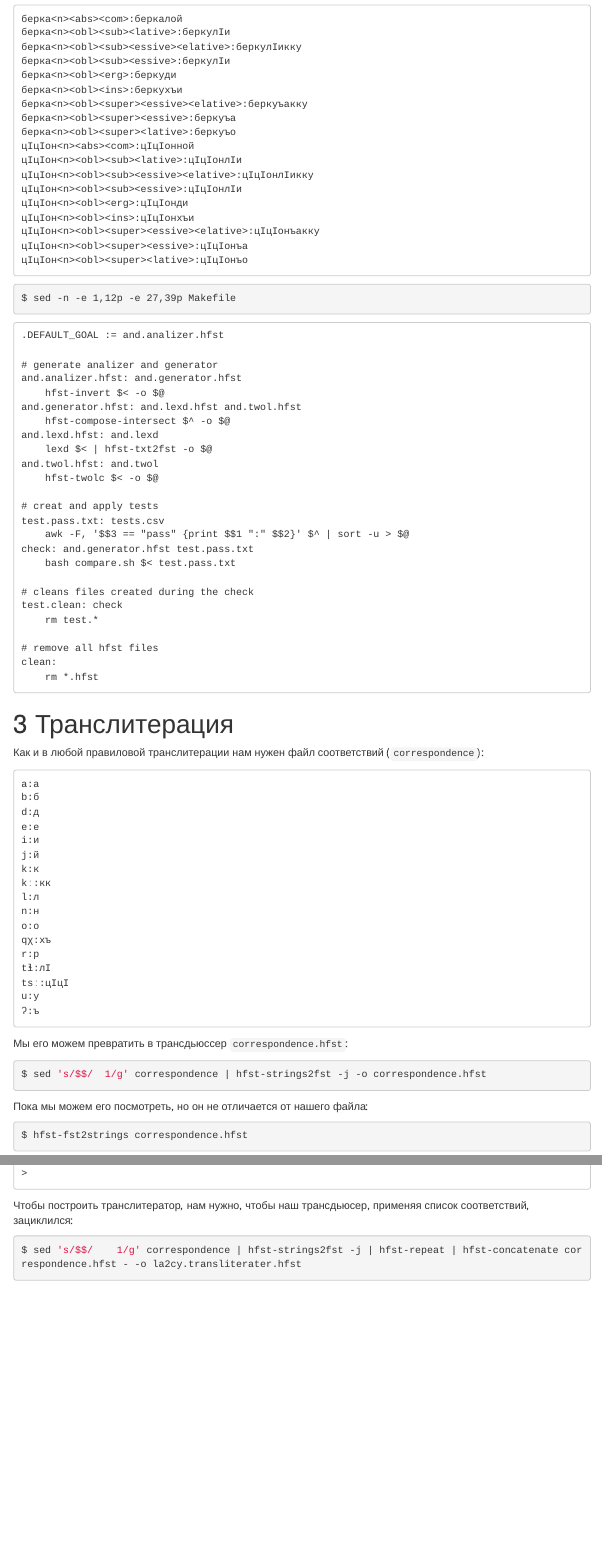
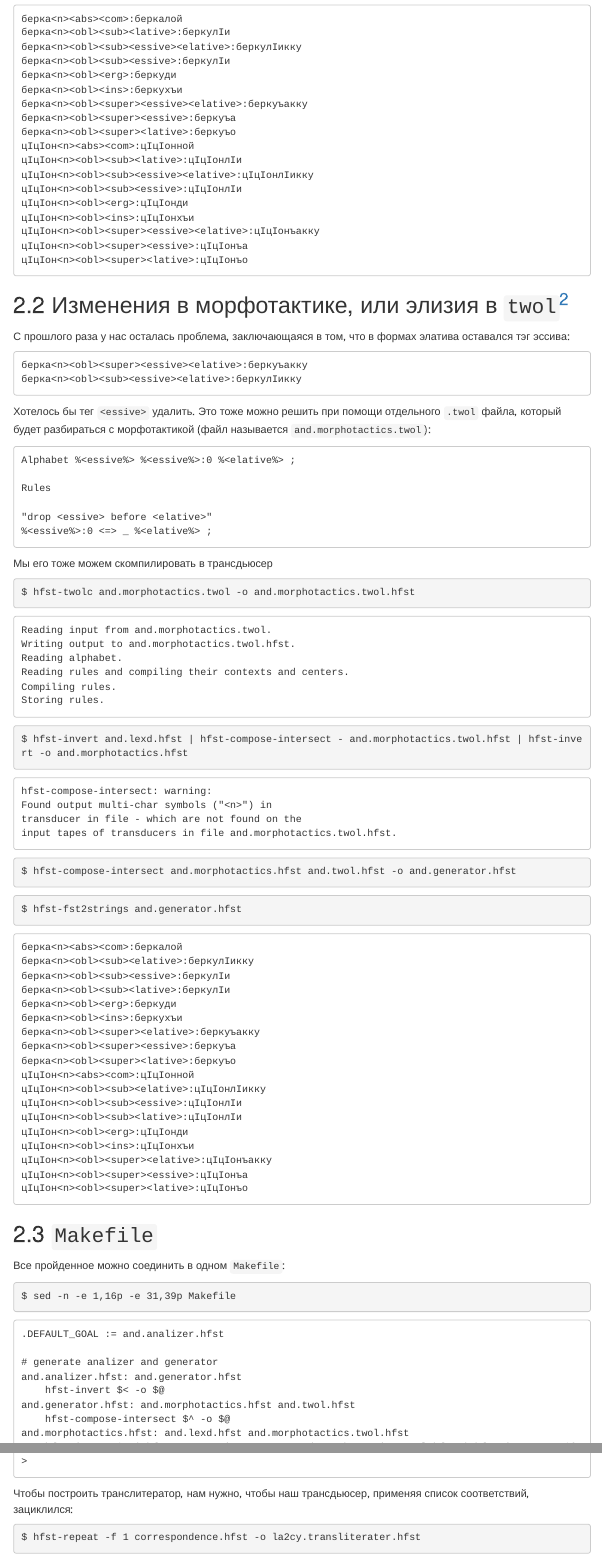
Before and after one commit to agricolamz/2021.12.16_twol_transliteration, an R Markdown document (index.Rmd): the page in a window 1100 px wide, from 2540 px down, and a second part further down, joined at a grey line. The pictures show the output file index.html that the author committed with the source, opened offline; menus at the side of the page are left out.

Commit message:
update after huge Nick's help

````diff
--- a/index.Rmd
+++ b/index.Rmd
@@ -10,6 +10,7 @@ output:
     toc_float: yes
     number_sections: true
     df_print: paged
+    keep_md: true
 ---
 
 ```{r setup, include=FALSE}
@@ -89,8 +90,44 @@ hfst-compose-intersect and.lexd.hfst and.twol.hfst -o and.generator.hfst
 hfst-fst2strings and.generator.hfst
 ```
 
+## Изменения в морфотактике, или элизия в `twol`[^2]
+
+[^2]: Ник в последний момент пришел и помог с этой частью. Ура!
+
+С прошлого раза у нас осталась проблема, заключающаяся в том, что в формах элатива оставался тэг эссива:
+
+```
+берка<n><obl><super><essive><elative>:беркуъакку
+берка<n><obl><sub><essive><elative>:беркулIикку
+```
+
+Хотелось бы тег `<essive>` удалить. Это тоже можно решить при помощи отдельного `.twol` файла, который будет разбираться с морфотактикой (файл называется `and.morphotactics.twol`):
+
+```{bash, echo = FALSE}
+cat and.morphotactics.twol
+```
+
+Мы его тоже можем скомпилировать в трансдьюсер
+
 ```{bash}
-sed -n -e 1,12p -e 27,39p Makefile
+hfst-twolc and.morphotactics.twol -o and.morphotactics.twol.hfst
+```
+```{bash}
+hfst-invert and.lexd.hfst | hfst-compose-intersect - and.morphotactics.twol.hfst | hfst-invert -o and.morphotactics.hfst
+```
+```{bash}
+hfst-compose-intersect and.morphotactics.hfst and.twol.hfst -o and.generator.hfst
+```
+```{bash}
+hfst-fst2strings and.generator.hfst
+```
+
+## `Makefile`
+
+Все пройденное можно соединить в одном `Makefile`:
+
+```{bash}
+sed -n -e 1,16p -e 31,39p Makefile
 ```
 
 # Транслитерация
@@ -104,7 +141,7 @@ cat correspondence
 Мы его можем превратить в трансдьюссер `correspondence.hfst`:
 
 ```{bash}
-sed 's/$$/  1/g' correspondence | hfst-strings2fst -j -o correspondence.hfst
+hfst-strings2fst -j correspondence -o correspondence.hfst
 ```
 
 Пока мы можем его посмотреть, но он не отличается от нашего файла:
@@ -131,7 +168,7 @@ echo "berka" | hfst-lookup correspondence.hfst
 Чтобы построить транслитератор, нам нужно, чтобы наш трансдьюсер, применяя список соответствий, зациклился:
 
 ```{bash}
-sed 's/$$/	1/g' correspondence | hfst-strings2fst -j | hfst-repeat | hfst-concatenate correspondence.hfst - -o la2cy.transliterater.hfst
+hfst-repeat -f 1 correspondence.hfst -o la2cy.transliterater.hfst
 ```
 
 Теперь мы построили транслитератор `la2cy.transliterater.hfst`:
````
Also changed, not shown: index.html, index.md (added), index.Rmd (3 more changed lines), 2 other files.
